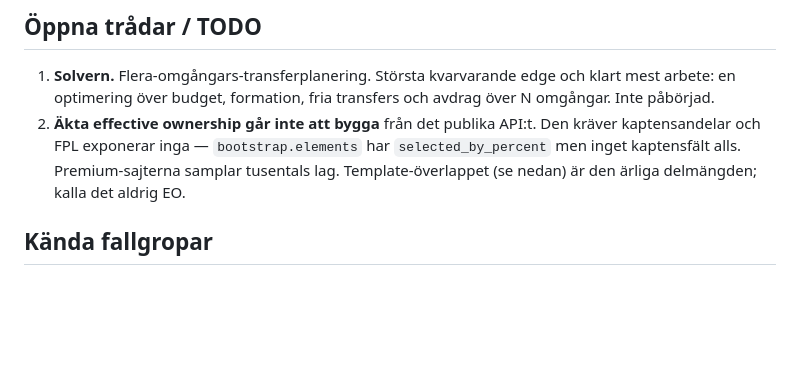
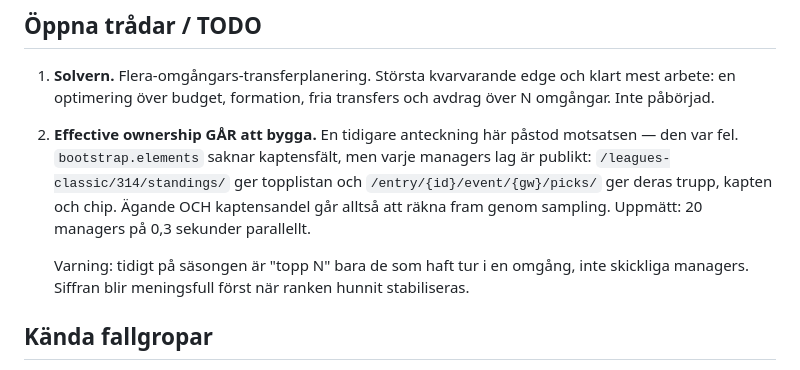
Before and after one commit to jowe62/fpl-bot, a Markdown page: HANDOFF.md, the part around the change. Drawn GitHub-style; blank space fills up the shorter version.

Commit message:
Ratta HANDOFF: effective ownership GAR att bygga
Jag skrev att den inte gick att bygga eftersom FPL inte exponerar
kaptensdata. Det var fel. Bootstrap saknar faltet, men varje managers lag ar
publikt via leagues-classic/314/standings och entry/{id}/event/{gw}/picks,
sa bade agande och kaptensandel gar att sampla. 20 managers pa 0,3 sekunder.

Noterar ocksa att topplistan tidigt pa sasongen speglar tur och inte
skicklighet, sa siffran ar meningsfull forst nar ranken stabiliserats.

Co-Authored-By: Claude Opus 5 <noreply@anthropic.com>

```diff
--- a/HANDOFF.md
+++ b/HANDOFF.md
@@ -325,11 +325,17 @@ du påstår något om rankningen.
 1. **Solvern.** Flera-omgångars-transferplanering. Största kvarvarande edge och
    klart mest arbete: en optimering över budget, formation, fria transfers och
    avdrag över N omgångar. Inte påbörjad.
-2. **Äkta effective ownership går inte att bygga** från det publika API:t. Den
-   kräver kaptensandelar och FPL exponerar inga — `bootstrap.elements` har
-   `selected_by_percent` men inget kaptensfält alls. Premium-sajterna samplar
-   tusentals lag. Template-överlappet (se nedan) är den ärliga delmängden; kalla
-   det aldrig EO.
+2. **Effective ownership GÅR att bygga.** En tidigare anteckning här påstod
+   motsatsen — den var fel. `bootstrap.elements` saknar kaptensfält, men varje
+   managers lag är publikt: `/leagues-classic/314/standings/` ger topplistan och
+   `/entry/{id}/event/{gw}/picks/` ger deras trupp, kapten och chip. Ägande OCH
+   kaptensandel går alltså att räkna fram genom sampling. Uppmätt: 20 managers
+   på 0,3 sekunder parallellt.
+
+   Varning: tidigt på säsongen är "topp N" bara de som haft tur i en omgång,
+   inte skickliga managers. Siffran blir meningsfull först när ranken hunnit
+   stabiliseras.
+
 
 ## Kända fallgropar
 - API-filer måste ligga i `api/` och sluta exakt på `.js`.
```
